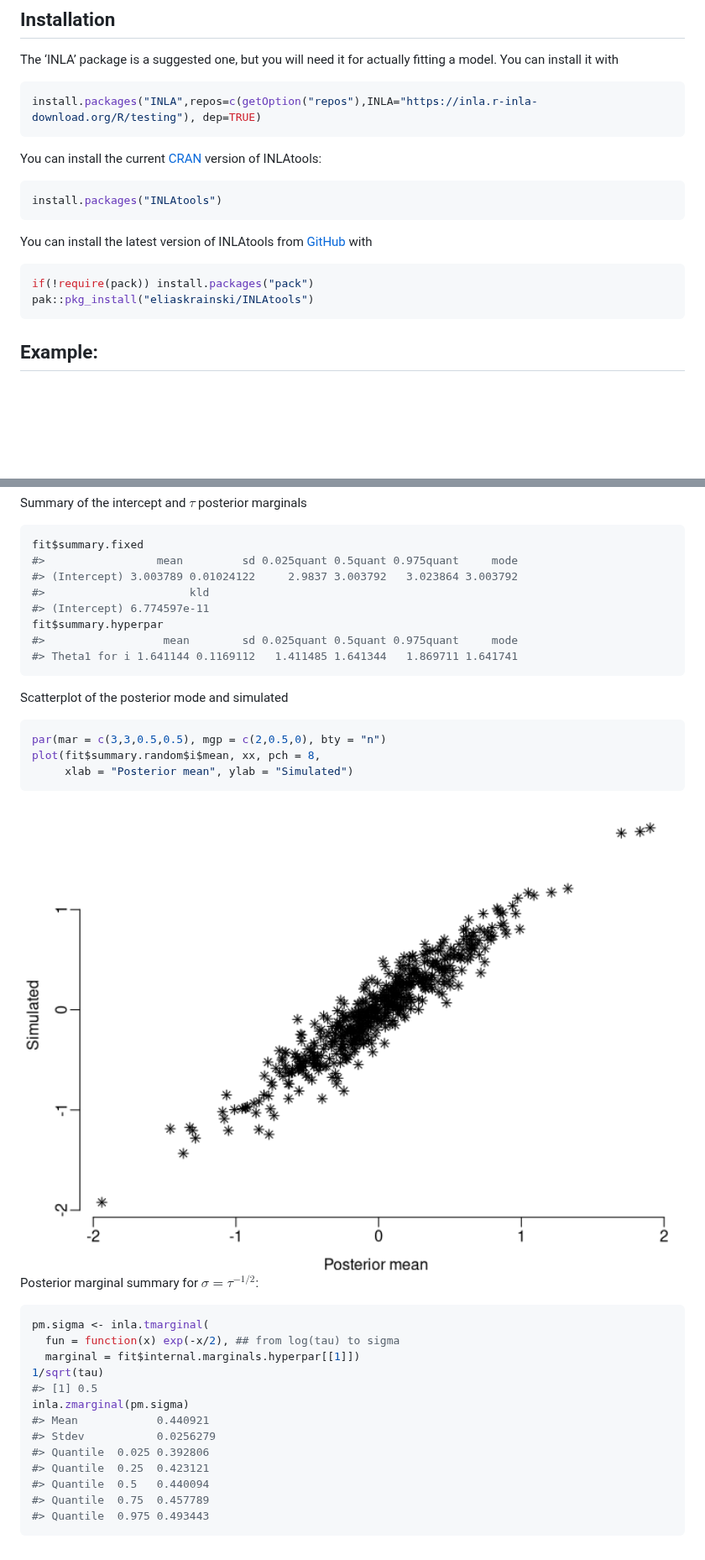
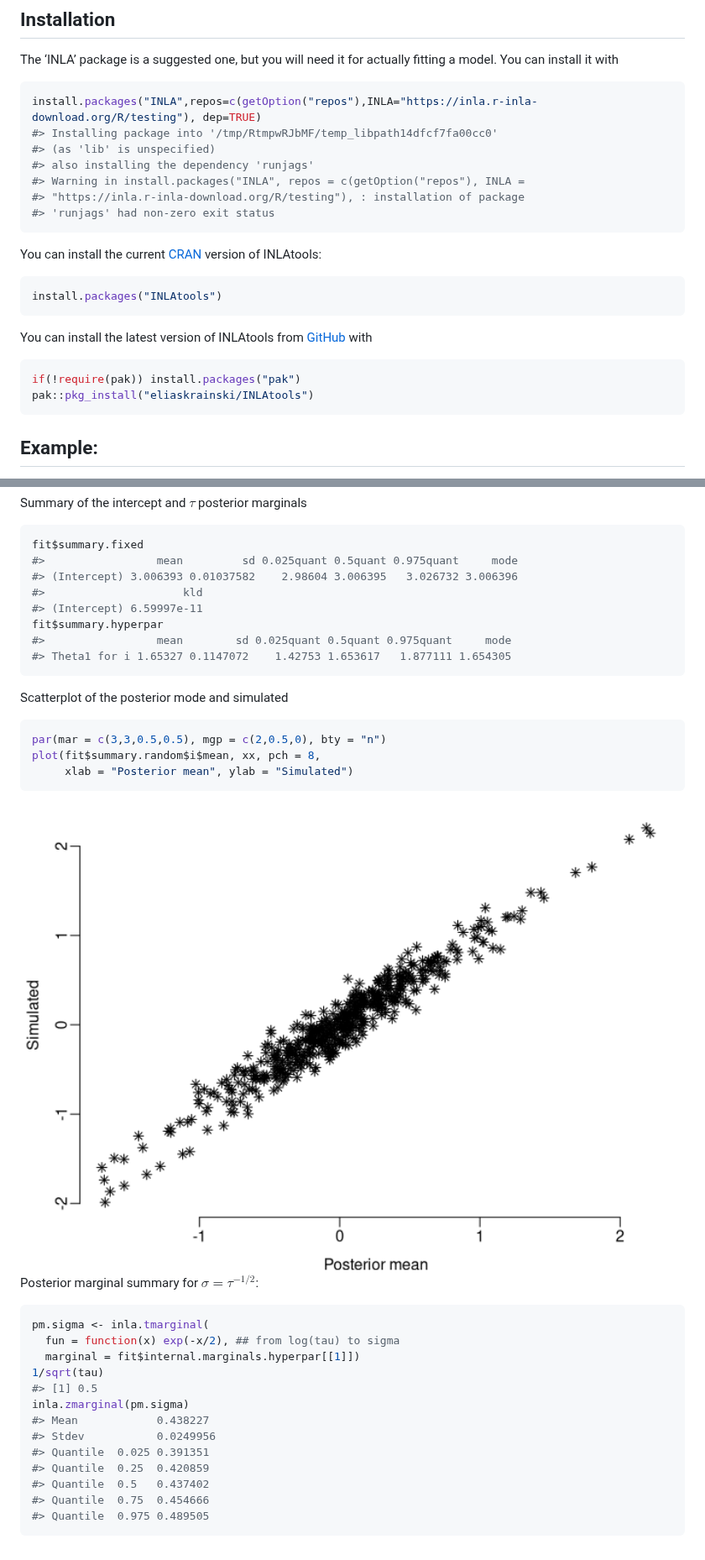
Before and after one commit to eliaskrainski/INLAtools, a Markdown page: README.md, 2 parts joined by grey strips. Shown at 84% size. Drawn GitHub-style; pictures changed too: figures/README_sfit-1.png; blank space fills up the shorter version.

````diff
--- a/README.md
+++ b/README.md
@@ -37,6 +37,12 @@ fitting a model. You can install it with
 
 ``` r
 install.packages("INLA",repos=c(getOption("repos"),INLA="https://inla.r-inla-download.org/R/testing"), dep=TRUE)
+#> Installing package into '/tmp/RtmpwRJbMF/temp_libpath14dfcf7fa00cc0'
+#> (as 'lib' is unspecified)
+#> also installing the dependency 'runjags'
+#> Warning in install.packages("INLA", repos = c(getOption("repos"), INLA =
+#> "https://inla.r-inla-download.org/R/testing"), : installation of package
+#> 'runjags' had non-zero exit status
 ```
 
 You can install the current [CRAN](https://CRAN.R-project.org) version
@@ -50,7 +56,7 @@ You can install the latest version of INLAtools from
 [GitHub](https://github.com/eliaskrainski/INLAtools) with
 
 ``` r
-if(!require(pack)) install.packages("pack")
+if(!require(pak)) install.packages("pak")
 pak::pkg_install("eliaskrainski/INLAtools")
 ```
 
@@ -236,12 +242,12 @@ Summary of the intercept and $\tau$ posterior marginals
 ``` r
 fit$summary.fixed
 #>                 mean         sd 0.025quant 0.5quant 0.975quant     mode
-#> (Intercept) 3.003789 0.01024122     2.9837 3.003792   3.023864 3.003792
-#>                      kld
-#> (Intercept) 6.774597e-11
+#> (Intercept) 3.006393 0.01037582    2.98604 3.006395   3.026732 3.006396
+#>                     kld
+#> (Intercept) 6.59997e-11
 fit$summary.hyperpar
-#>                  mean        sd 0.025quant 0.5quant 0.975quant     mode
-#> Theta1 for i 1.641144 0.1169112   1.411485 1.641344   1.869711 1.641741
+#>                 mean        sd 0.025quant 0.5quant 0.975quant     mode
+#> Theta1 for i 1.65327 0.1147072    1.42753 1.653617   1.877111 1.654305
 ```
 
 Scatterplot of the posterior mode and simulated
@@ -263,11 +269,11 @@ pm.sigma <- inla.tmarginal(
 1/sqrt(tau)
 #> [1] 0.5
 inla.zmarginal(pm.sigma)
-#> Mean            0.440921
-#> Stdev           0.0256279
-#> Quantile  0.025 0.392806
-#> Quantile  0.25  0.423121
-#> Quantile  0.5   0.440094
-#> Quantile  0.75  0.457789
-#> Quantile  0.975 0.493443
+#> Mean            0.438227
+#> Stdev           0.0249956
+#> Quantile  0.025 0.391351
+#> Quantile  0.25  0.420859
+#> Quantile  0.5   0.437402
+#> Quantile  0.75  0.454666
+#> Quantile  0.975 0.489505
 ```
````
Also changed, not shown: other parts of README.md (+20 -20 lines), figures/README_cg12-1.png, figures/README_ggplot-1.png, 4 other files.
